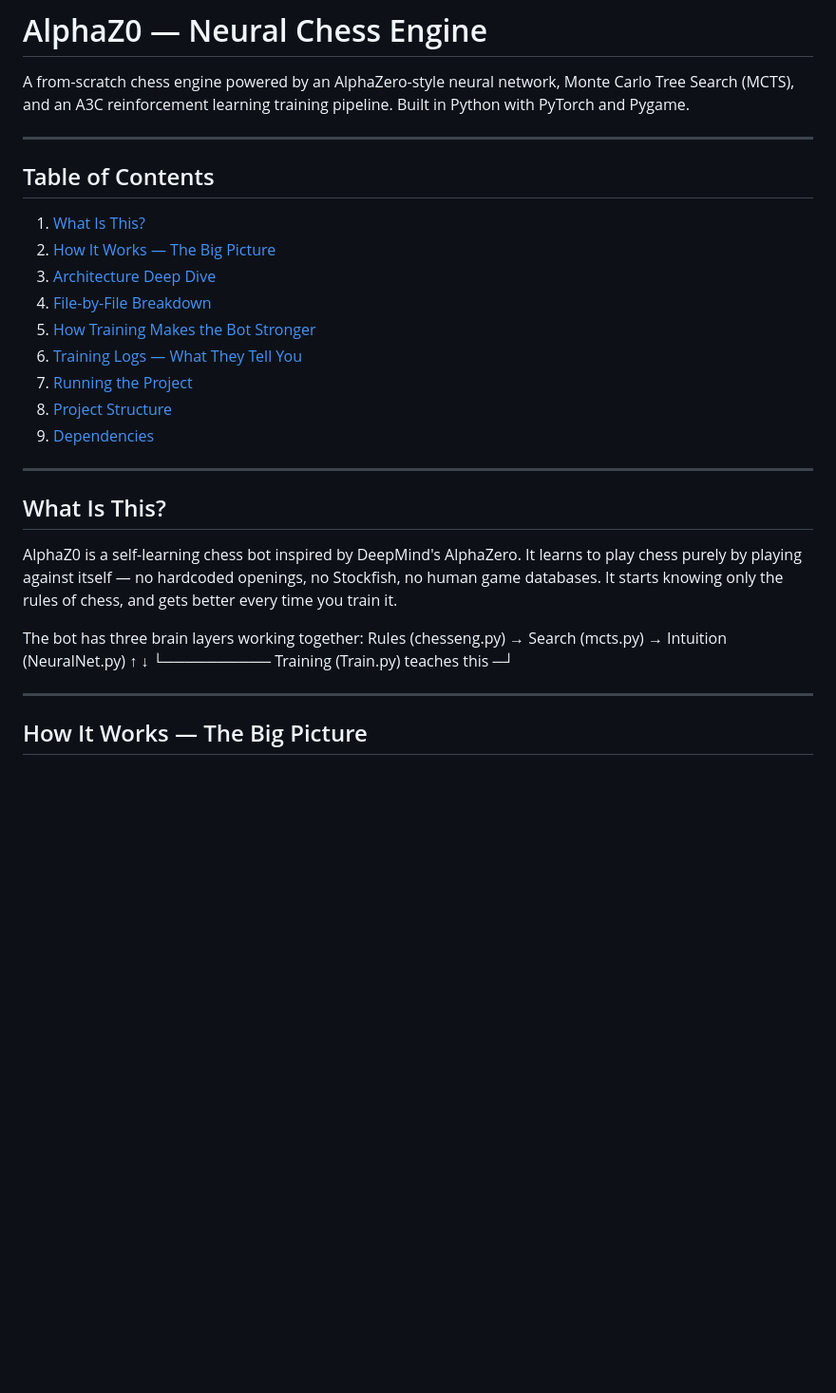
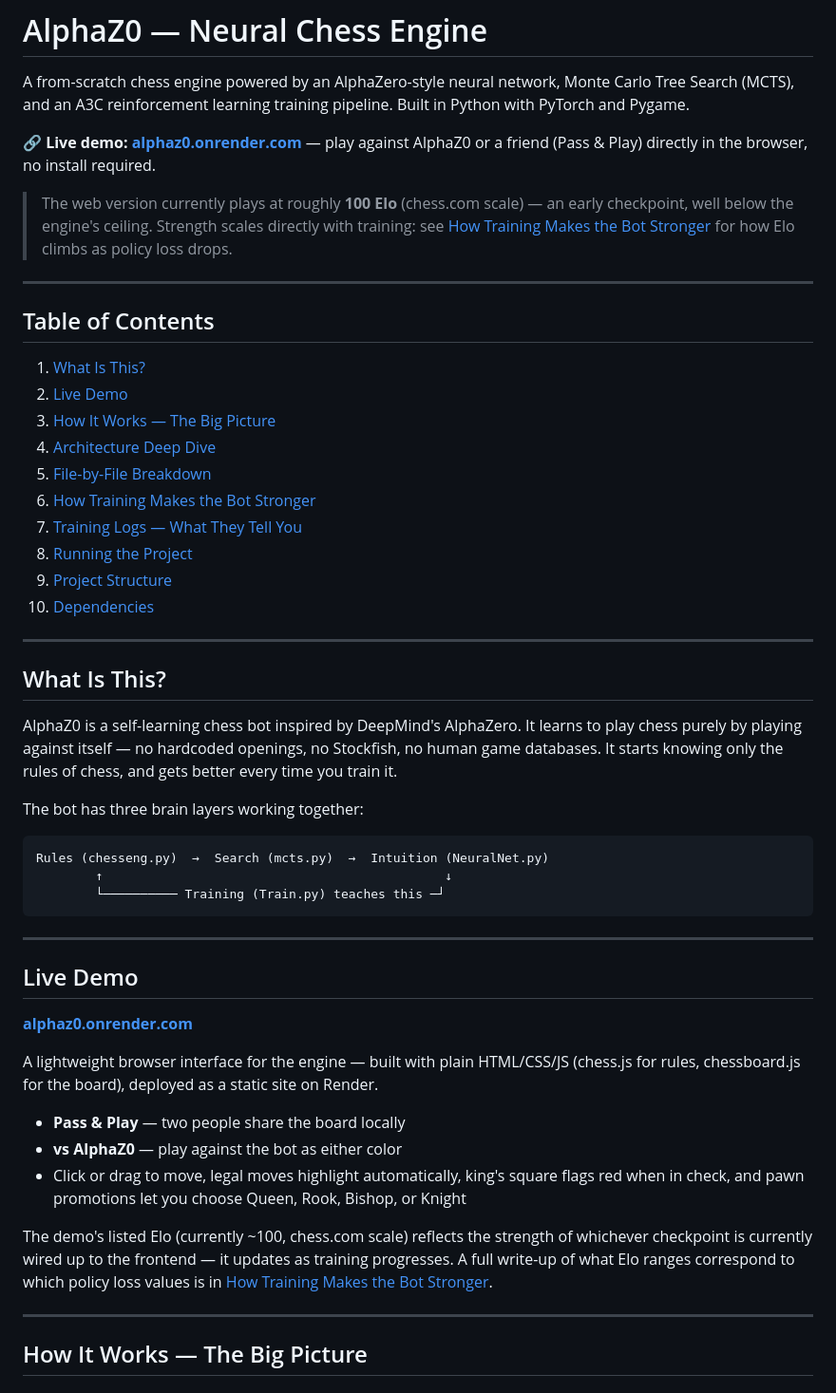
Before and after one commit to AnshumanJ28/AlphaZ0, a Markdown page: README.md, the part around one of its changes. Shown at 95% size. Drawn GitHub-style; blank space fills up the shorter version.

````diff
--- a/README.md
+++ b/README.md
@@ -1,20 +1,25 @@
 # AlphaZ0 — Neural Chess Engine
 
 A from-scratch chess engine powered by an AlphaZero-style neural network, Monte Carlo Tree Search (MCTS), and an A3C reinforcement learning training pipeline. Built in Python with PyTorch and Pygame.
+
+**🔗 Live demo: [alphaz0.onrender.com](https://alphaz0.onrender.com)** — play against AlphaZ0 or a friend (Pass & Play) directly in the browser, no install required.
+
+> The web version currently plays at roughly **100 Elo** (chess.com scale) — an early checkpoint, well below the engine's ceiling. Strength scales directly with training: see [How Training Makes the Bot Stronger](#how-training-makes-the-bot-stronger) for how Elo climbs as policy loss drops.
 
 ---
 
 ## Table of Contents
 
 1. [What Is This?](#what-is-this)
-2. [How It Works — The Big Picture](#how-it-works--the-big-picture)
-3. [Architecture Deep Dive](#architecture-deep-dive)
-4. [File-by-File Breakdown](#file-by-file-breakdown)
-5. [How Training Makes the Bot Stronger](#how-training-makes-the-bot-stronger)
-6. [Training Logs — What They Tell You](#training-logs--what-they-tell-you)
-7. [Running the Project](#running-the-project)
-8. [Project Structure](#project-structure)
-9. [Dependencies](#dependencies)
+2. [Live Demo](#live-demo)
+3. [How It Works — The Big Picture](#how-it-works--the-big-picture)
+4. [Architecture Deep Dive](#architecture-deep-dive)
+5. [File-by-File Breakdown](#file-by-file-breakdown)
+6. [How Training Makes the Bot Stronger](#how-training-makes-the-bot-stronger)
+7. [Training Logs — What They Tell You](#training-logs--what-they-tell-you)
+8. [Running the Project](#running-the-project)
+9. [Project Structure](#project-structure)
+10. [Dependencies](#dependencies)
 
 ---
 
@@ -23,9 +28,25 @@ A from-scratch chess engine powered by an AlphaZero-style neural network, Monte
 AlphaZ0 is a self-learning chess bot inspired by DeepMind's AlphaZero. It learns to play chess purely by playing against itself — no hardcoded openings, no Stockfish, no human game databases. It starts knowing only the rules of chess, and gets better every time you train it.
 
 The bot has three brain layers working together:
+```
 Rules (chesseng.py)  →  Search (mcts.py)  →  Intuition (NeuralNet.py)
-↑                                              ↓
-└────────── Training (Train.py) teaches this ─┘
+        ↑                                              ↓
+        └────────── Training (Train.py) teaches this ─┘
+```
+
+---
+
+## Live Demo
+
+**[alphaz0.onrender.com](https://alphaz0.onrender.com)**
+
+A lightweight browser interface for the engine — built with plain HTML/CSS/JS (chess.js for rules, chessboard.js for the board), deployed as a static site on Render.
+
+- **Pass & Play** — two people share the board locally
+- **vs AlphaZ0** — play against the bot as either color
+- Click or drag to move, legal moves highlight automatically, king's square flags red when in check, and pawn promotions let you choose Queen, Rook, Bishop, or Knight
+
+The demo's listed Elo (currently ~100, chess.com scale) reflects the strength of whichever checkpoint is currently wired up to the frontend — it updates as training progresses. A full write-up of what Elo ranges correspond to which policy loss values is in [How Training Makes the Bot Stronger](#how-training-makes-the-bot-stronger).
 
 ---
 
````
Also changed, not shown: other parts of README.md (+66 -32 lines).
